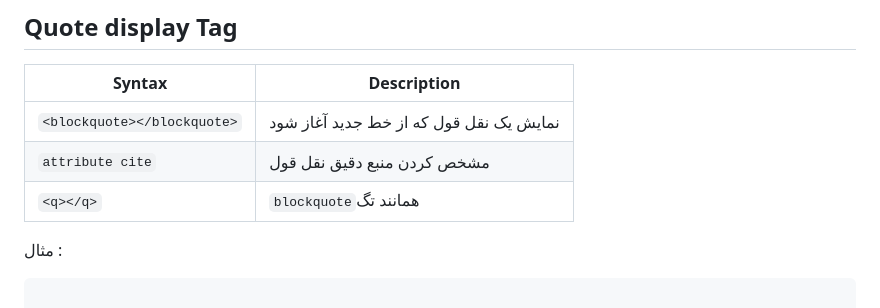
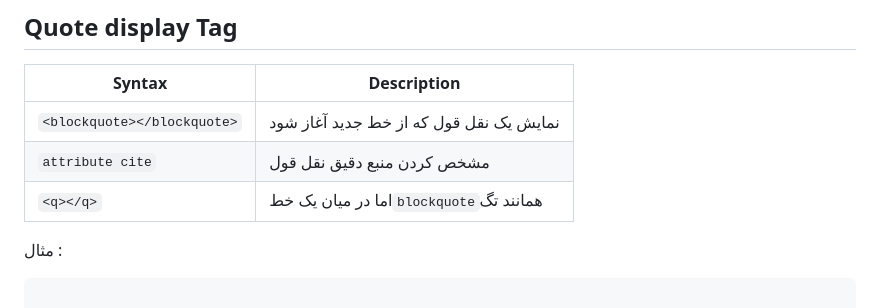
Before and after one commit to Hossein-ali/HTML-course, a Markdown page: README.md, the part around the change. GitHub-like rendering.

```diff
--- a/README.md
+++ b/README.md
@@ -95,7 +95,7 @@
 | -----------                | ----------- |
 | `<blockquote></blockquote>`|نمایش یک نقل قول که از خط جدید آغاز شود|
 | `attribute cite`|مشخص کردن منبع دقیق نقل قول|
-| `<q></q>`| `blockquote`همانند تگ|
+| `<q></q>`|  اما در میان یک خط`blockquote`همانند تگ|
 
 مثال :
 
```
